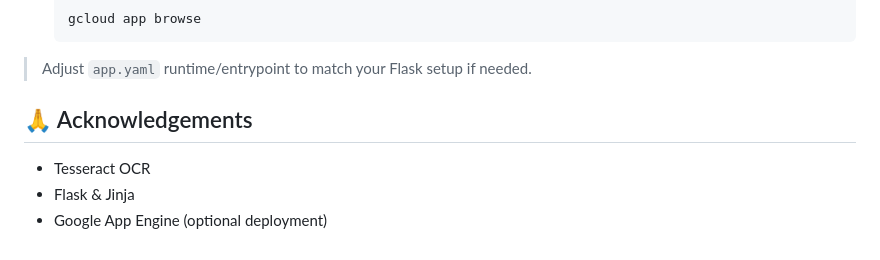
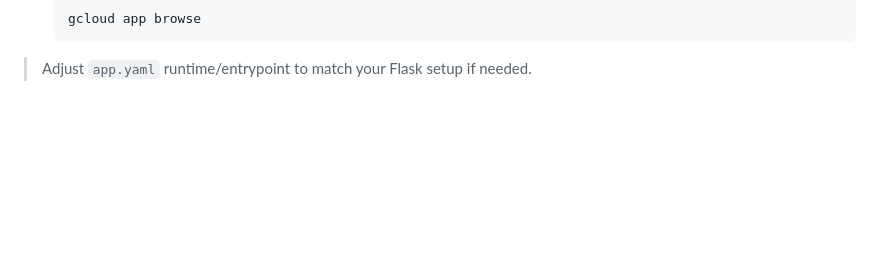
Before and after one commit to Misker04/EatSafe, a Markdown page: README.md, the part around the change. Rendered like a GitHub page; blank space fills up the shorter version.

````diff
--- a/README.md
+++ b/README.md
@@ -111,10 +111,3 @@ The repo includes **`app.yaml`** for App Engine. To deploy:
    ```
 
 > Adjust `app.yaml` runtime/entrypoint to match your Flask setup if needed.
-
-
-## 🙏 Acknowledgements
-
-- Tesseract OCR
-- Flask & Jinja
-- Google App Engine (optional deployment)
````
